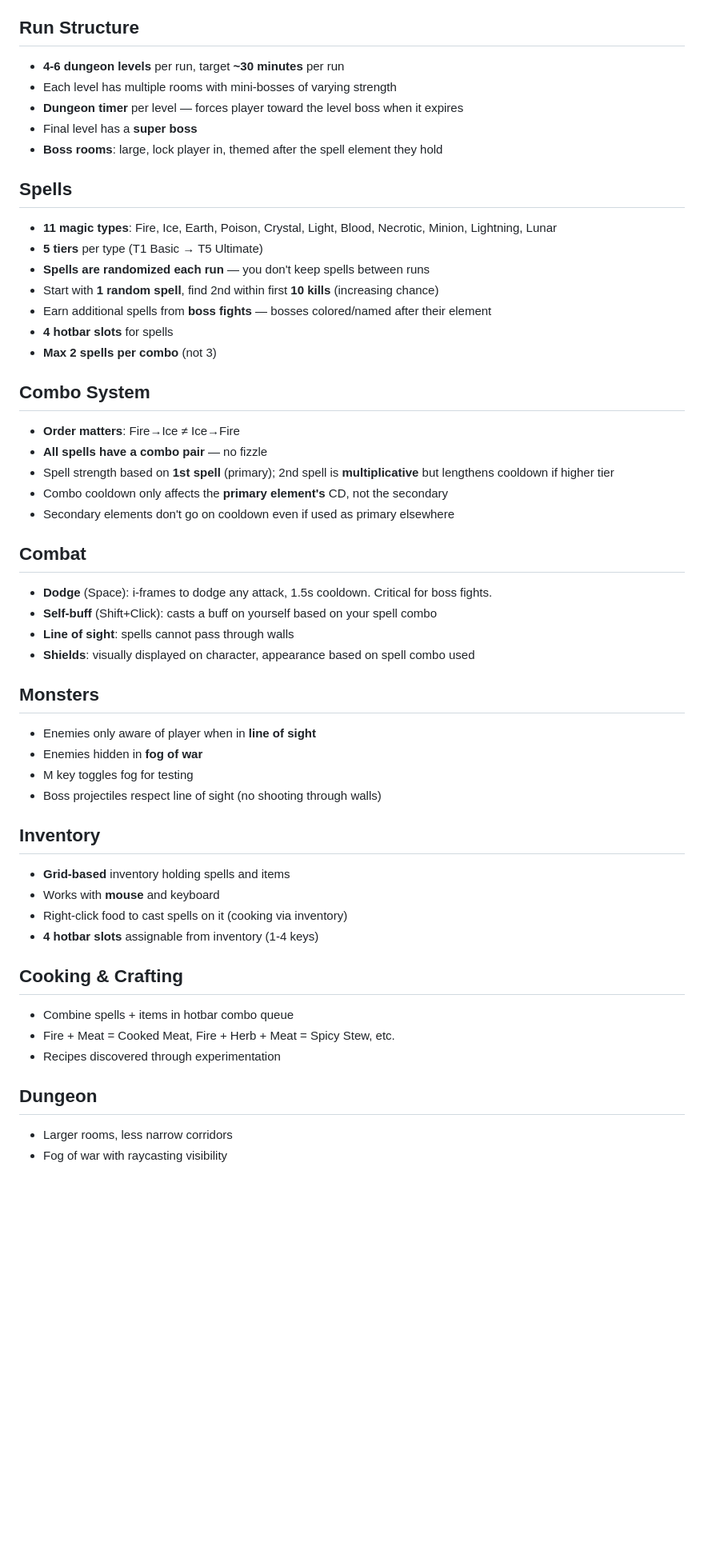
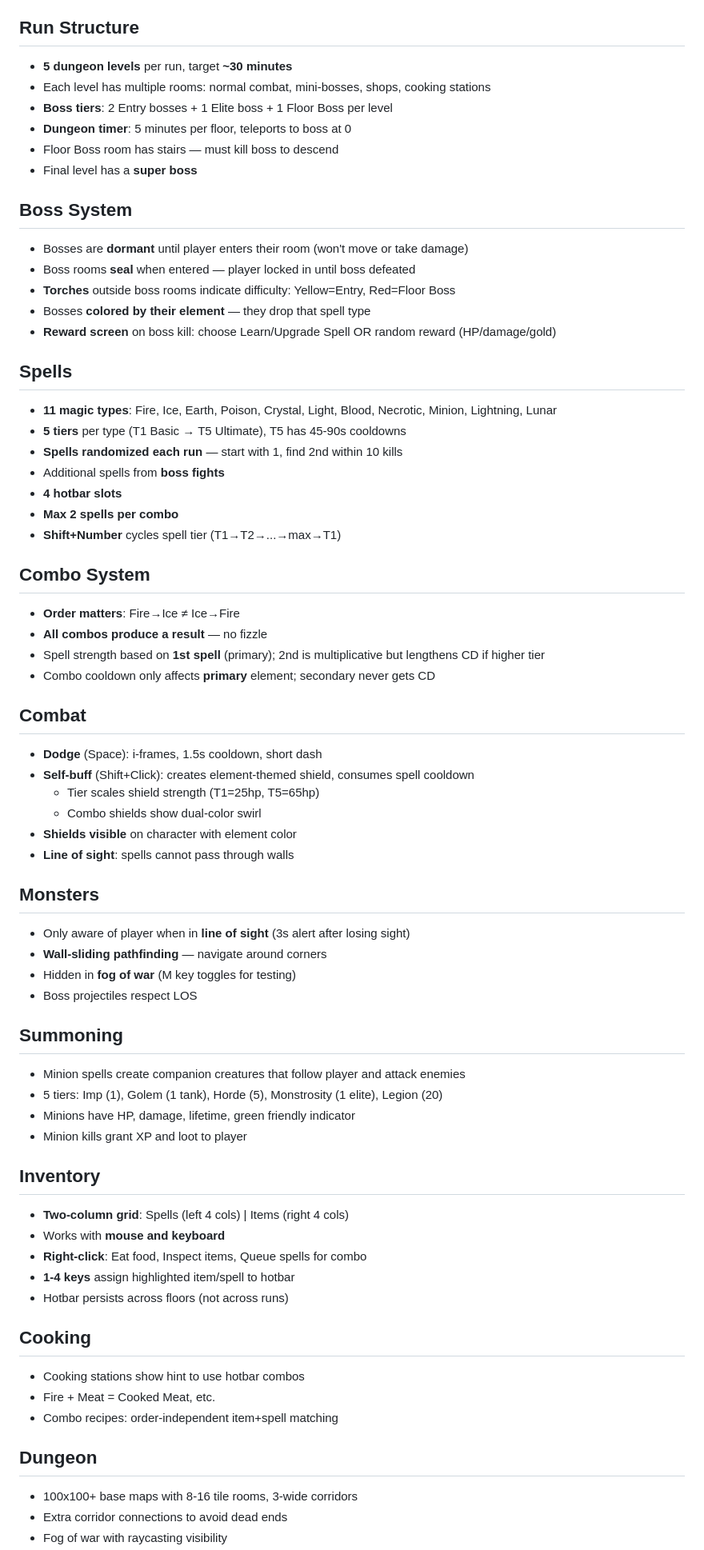
Before and after one commit to Toothpick-Factory/arcania, a Markdown page: docs/GAME_DESIGN.md, the part around one of its changes. Shown at 80% size. Rendered like a GitHub page; blank space fills up the shorter version.

```diff
--- a/docs/GAME_DESIGN.md
+++ b/docs/GAME_DESIGN.md
@@ -4,51 +4,68 @@
 Top-down action roguelike (Hades/Diablo style). Each run: explore procedural dungeon, fight enemies, collect spells, combine them, defeat bosses, go deeper. Death resets the run but permanent meta-progression carries over.
 
 ## Run Structure
-- **4-6 dungeon levels** per run, target **~30 minutes** per run
-- Each level has multiple rooms with mini-bosses of varying strength
-- **Dungeon timer** per level — forces player toward the level boss when it expires
+- **5 dungeon levels** per run, target **~30 minutes**
+- Each level has multiple rooms: normal combat, mini-bosses, shops, cooking stations
+- **Boss tiers**: 2 Entry bosses + 1 Elite boss + 1 Floor Boss per level
+- **Dungeon timer**: 5 minutes per floor, teleports to boss at 0
+- Floor Boss room has stairs — must kill boss to descend
 - Final level has a **super boss**
-- **Boss rooms**: large, lock player in, themed after the spell element they hold
+
+## Boss System
+- Bosses are **dormant** until player enters their room (won't move or take damage)
+- Boss rooms **seal** when entered — player locked in until boss defeated
+- **Torches** outside boss rooms indicate difficulty: Yellow=Entry, Red=Floor Boss
+- Bosses **colored by their element** — they drop that spell type
+- **Reward screen** on boss kill: choose Learn/Upgrade Spell OR random reward (HP/damage/gold)
 
 ## Spells
 - **11 magic types**: Fire, Ice, Earth, Poison, Crystal, Light, Blood, Necrotic, Minion, Lightning, Lunar
-- **5 tiers** per type (T1 Basic → T5 Ultimate)
-- **Spells are randomized each run** — you don't keep spells between runs
-- Start with **1 random spell**, find 2nd within first **10 kills** (increasing chance)
-- Earn additional spells from **boss fights** — bosses colored/named after their element
-- **4 hotbar slots** for spells
-- **Max 2 spells per combo** (not 3)
+- **5 tiers** per type (T1 Basic → T5 Ultimate), T5 has 45-90s cooldowns
+- **Spells randomized each run** — start with 1, find 2nd within 10 kills
+- Additional spells from **boss fights**
+- **4 hotbar slots**
+- **Max 2 spells per combo**
+- **Shift+Number** cycles spell tier (T1→T2→...→max→T1)
 
 ## Combo System
 - **Order matters**: Fire→Ice ≠ Ice→Fire
-- **All spells have a combo pair** — no fizzle
-- Spell strength based on **1st spell** (primary); 2nd spell is **multiplicative** but lengthens cooldown if higher tier
-- Combo cooldown only affects the **primary element's** CD, not the secondary
-- Secondary elements don't go on cooldown even if used as primary elsewhere
+- **All combos produce a result** — no fizzle
+- Spell strength based on **1st spell** (primary); 2nd is multiplicative but lengthens CD if higher tier
+- Combo cooldown only affects **primary** element; secondary never gets CD
 
 ## Combat
-- **Dodge** (Space): i-frames to dodge any attack, 1.5s cooldown. Critical for boss fights.
-- **Self-buff** (Shift+Click): casts a buff on yourself based on your spell combo
+- **Dodge** (Space): i-frames, 1.5s cooldown, short dash
+- **Self-buff** (Shift+Click): creates element-themed shield, consumes spell cooldown
+  - Tier scales shield strength (T1=25hp, T5=65hp)
+  - Combo shields show dual-color swirl
+- **Shields visible** on character with element color
 - **Line of sight**: spells cannot pass through walls
-- **Shields**: visually displayed on character, appearance based on spell combo used
 
 ## Monsters
-- Enemies only aware of player when in **line of sight**
-- Enemies hidden in **fog of war**
-- M key toggles fog for testing
-- Boss projectiles respect line of sight (no shooting through walls)
+- Only aware of player when in **line of sight** (3s alert after losing sight)
+- **Wall-sliding pathfinding** — navigate around corners
+- Hidden in **fog of war** (M key toggles for testing)
+- Boss projectiles respect LOS
+
+## Summoning
+- Minion spells create companion creatures that follow player and attack enemies
+- 5 tiers: Imp (1), Golem (1 tank), Horde (5), Monstrosity (1 elite), Legion (20)
+- Minions have HP, damage, lifetime, green friendly indicator
+- Minion kills grant XP and loot to player
 
 ## Inventory
-- **Grid-based** inventory holding spells and items
-- Works with **mouse** and keyboard
-- Right-click food to cast spells on it (cooking via inventory)
-- **4 hotbar slots** assignable from inventory (1-4 keys)
+- **Two-column grid**: Spells (left 4 cols) | Items (right 4 cols)
+- Works with **mouse and keyboard**
+- **Right-click**: Eat food, Inspect items, Queue spells for combo
+- **1-4 keys** assign highlighted item/spell to hotbar
+- Hotbar persists across floors (not across runs)
 
-## Cooking & Crafting
-- Combine spells + items in hotbar combo queue
-- Fire + Meat = Cooked Meat, Fire + Herb + Meat = Spicy Stew, etc.
-- Recipes discovered through experimentation
+## Cooking
+- Cooking stations show hint to use hotbar combos
+- Fire + Meat = Cooked Meat, etc.
+- Combo recipes: order-independent item+spell matching
 
 ## Dungeon
-- Larger rooms, less narrow corridors
+- 100x100+ base maps with 8-16 tile rooms, 3-wide corridors
+- Extra corridor connections to avoid dead ends
 - Fog of war with raycasting visibility
```
Also changed, not shown: other parts of docs/GAME_DESIGN.md (+32 -24 lines).
